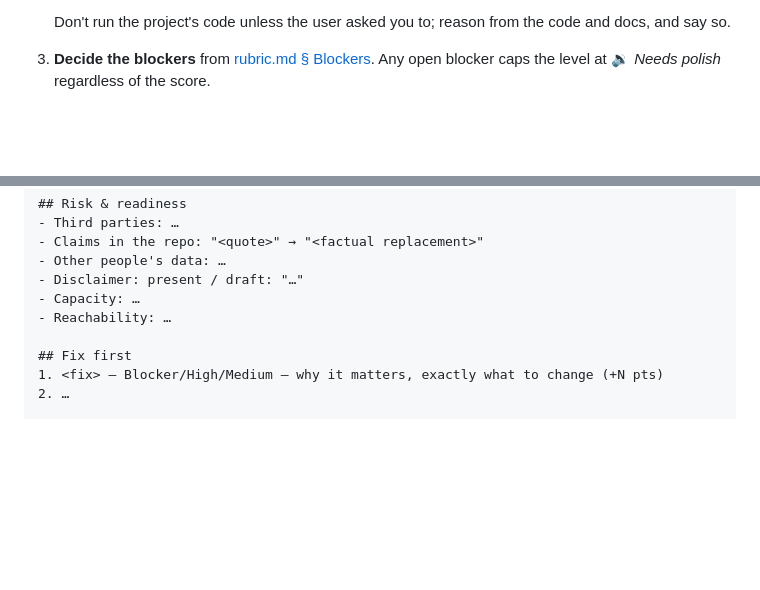
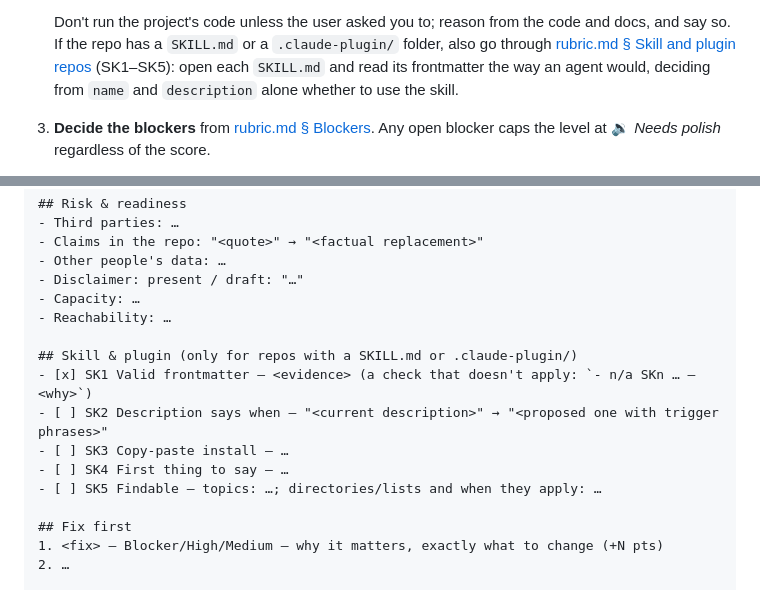
Before and after one commit to 2104178150-ai/megaphone, a Markdown page: skills/launch-audit/SKILL.md, 2 parts joined by grey strips. Drawn GitHub-style; blank space fills up the shorter version.

```diff
--- a/skills/launch-audit/SKILL.md
+++ b/skills/launch-audit/SKILL.md
@@ -50,6 +50,10 @@ with no human available, the assumptions you made.
 
    Don't run the project's code unless the user asked you to; reason from the code and
    docs, and say so.
+   If the repo has a `SKILL.md` or a `.claude-plugin/` folder, also go through
+   [rubric.md § Skill and plugin repos](rubric.md) (SK1–SK5): open each `SKILL.md` and read
+   its frontmatter the way an agent would, deciding from `name` and `description` alone
+   whether to use the skill.
 3. **Decide the blockers** from [rubric.md § Blockers](rubric.md). Any open blocker caps
    the level at 🔉 *Needs polish* regardless of the score.
 4. **Answer risk & readiness** ([rubric.md § Risk & readiness](rubric.md)) — always, even
@@ -94,6 +98,13 @@ Open blockers: N
 - Capacity: …
 - Reachability: …
 
+## Skill & plugin (only for repos with a SKILL.md or .claude-plugin/)
+- [x] SK1 Valid frontmatter — <evidence> (a check that doesn't apply: `- n/a SKn … — <why>`)
+- [ ] SK2 Description says when — "<current description>" → "<proposed one with trigger phrases>"
+- [ ] SK3 Copy-paste install — …
+- [ ] SK4 First thing to say — …
+- [ ] SK5 Findable — topics: …; directories/lists and when they apply: …
+
 ## Fix first
 1. <fix> — Blocker/High/Medium — why it matters, exactly what to change (+N pts)
 2. …
```
Also changed, not shown: CONTRIBUTING.md (+1 -1 lines), skills/launch-audit/rubric.md (+26 -1 lines).
